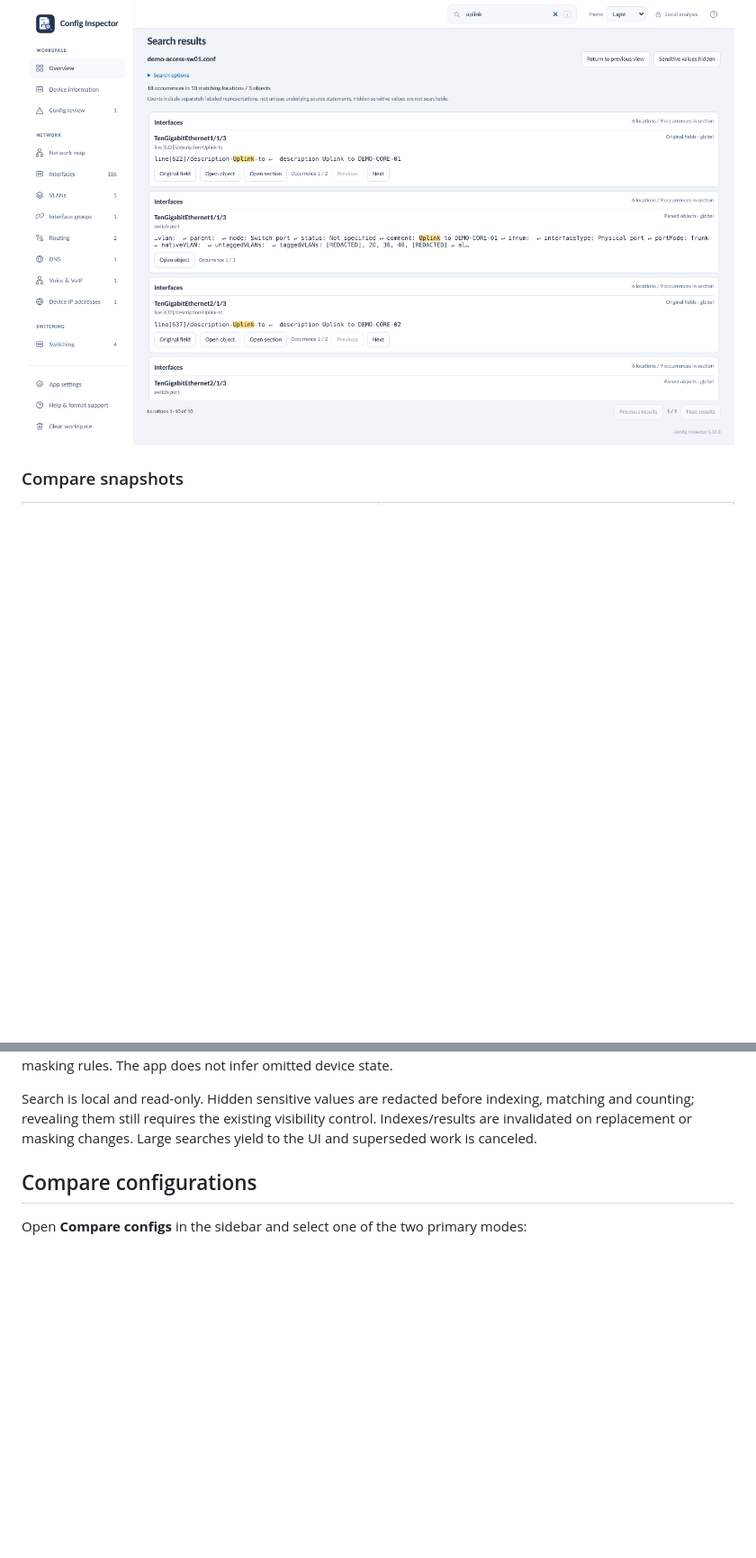
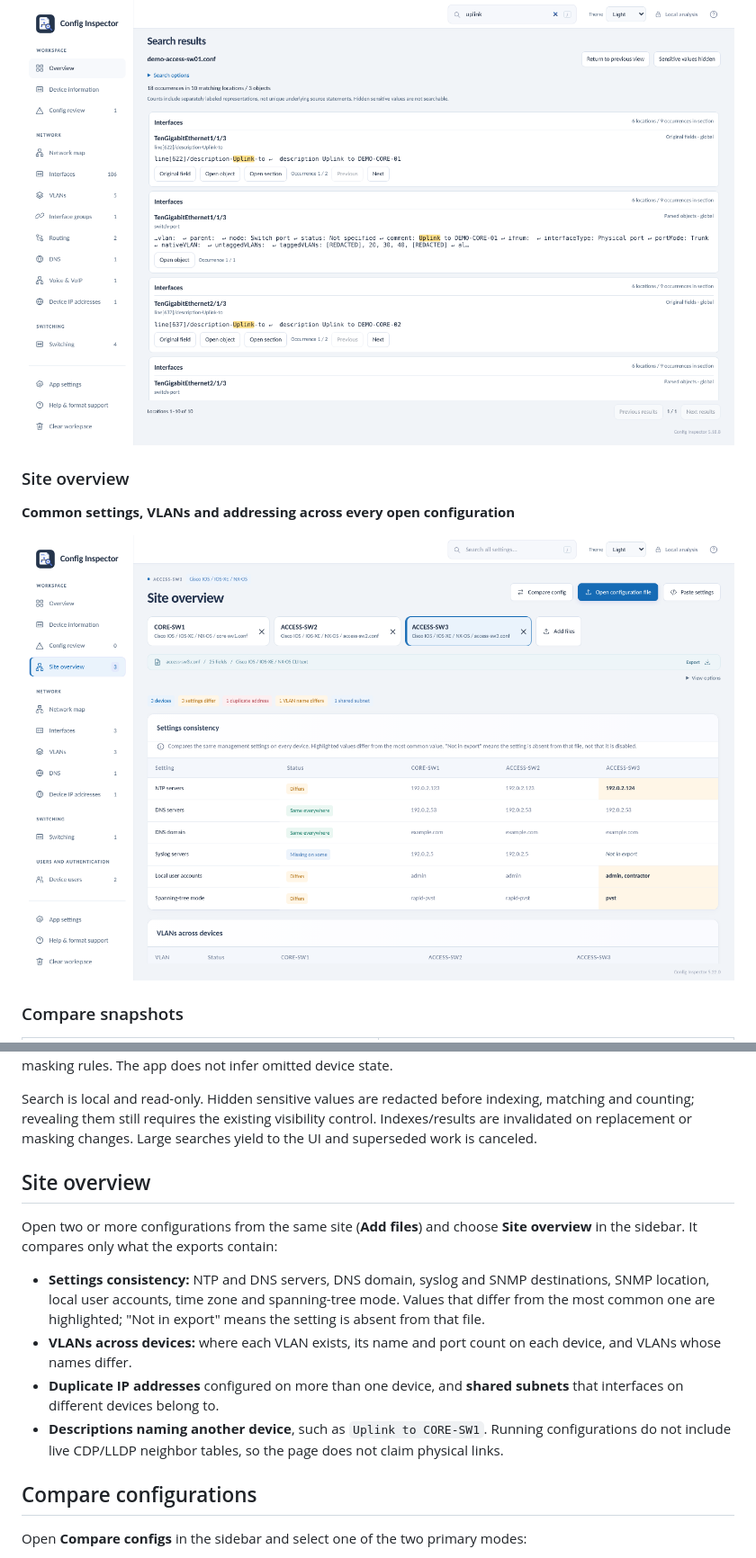
Before and after one commit to TechSavage1989/Configuration-Inspector, a Markdown page: README.md, 2 parts joined by grey strips. Shown at 90% size. Drawn GitHub-style; pictures changed too: docs/images/site-overview.png (added); blank space fills up the shorter version.

```diff
--- a/README.md
+++ b/README.md
@@ -47,6 +48,12 @@ Imported configurations are analyzed **locally**. Optional device-specification
 **Search results across fields, objects and source**
 
 <img src="docs/images/global-search.png" alt="Search results across fields, objects and source" width="900">
+
+### Site overview
+
+**Common settings, VLANs and addressing across every open configuration**
+
+<img src="docs/images/site-overview.png" alt="Site overview comparing settings across three switches" width="900">
 
 ### Compare snapshots
 
@@ -129,6 +136,15 @@ Search is local and read-only. Hidden sensitive values are redacted before
 indexing, matching and counting; revealing them still requires the existing
 visibility control. Indexes/results are invalidated on replacement or masking
 changes. Large searches yield to the UI and superseded work is canceled.
+
+## Site overview
+
+Open two or more configurations from the same site (**Add files**) and choose **Site overview** in the sidebar. It compares only what the exports contain:
+
+- **Settings consistency:** NTP and DNS servers, DNS domain, syslog and SNMP destinations, SNMP location, local user accounts, time zone and spanning-tree mode. Values that differ from the most common one are highlighted; "Not in export" means the setting is absent from that file.
+- **VLANs across devices:** where each VLAN exists, its name and port count on each device, and VLANs whose names differ.
+- **Duplicate IP addresses** configured on more than one device, and **shared subnets** that interfaces on different devices belong to.
+- **Descriptions naming another device**, such as `Uplink to CORE-SW1`. Running configurations do not include live CDP/LLDP neighbor tables, so the page does not claim physical links.
 
 ## Compare configurations
 
```
Also changed, not shown: other parts of README.md (+1 -0 lines), AGENTS.md (+2 -0 lines), docs/DEVELOPMENT_HANDOFF.md (+11 -0 lines), docs/releases/5.22.0.md (added, +10 -0 lines), 12 other files.
